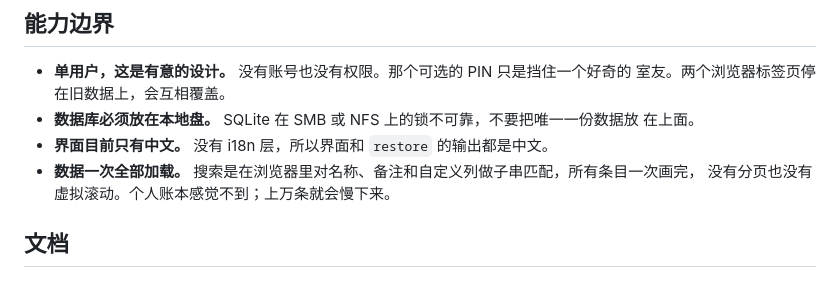
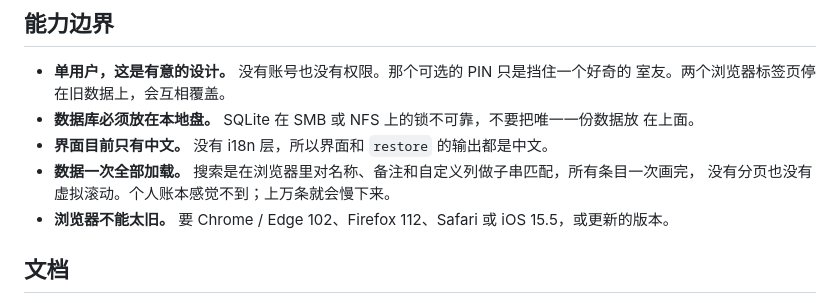
Before and after one commit to Lynthar/Kalends, a Markdown page: README.zh-CN.md, the part around the change. Rendered like a GitHub page.

```diff
--- a/README.zh-CN.md
+++ b/README.zh-CN.md
@@ -118,6 +118,7 @@ kalends restore --from /path/to/data/backups/snapshot-2026-08-25.db --to /path/t
 - **界面目前只有中文。** 没有 i18n 层，所以界面和 `restore` 的输出都是中文。
 - **数据一次全部加载。** 搜索是在浏览器里对名称、备注和自定义列做子串匹配，所有条目一次画完，
   没有分页也没有虚拟滚动。个人账本感觉不到；上万条就会慢下来。
+- **浏览器不能太旧。** 要 Chrome / Edge 102、Firefox 112、Safari 或 iOS 15.5，或更新的版本。
 
 ## 文档
 
```
Also changed, not shown: README.md (+2 -0 lines).
